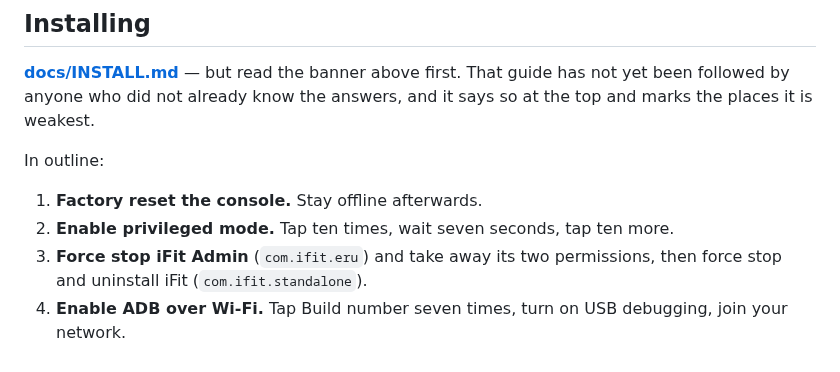
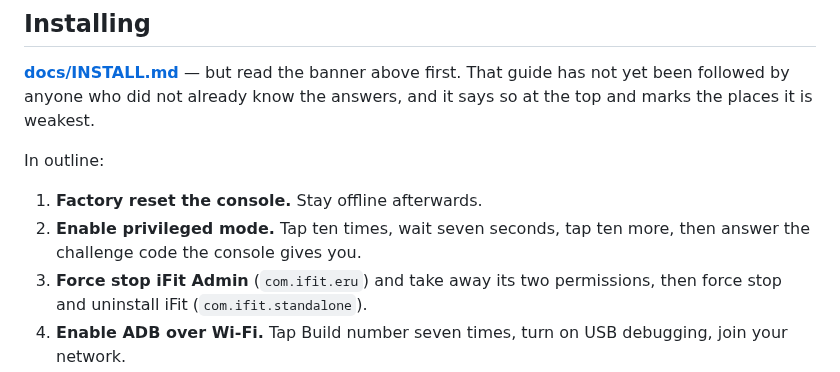
Before and after one commit to 1h8fulkat/strideApp, a Markdown page: README.md, the part around the change. Drawn GitHub-style.

```diff
--- a/README.md
+++ b/README.md
@@ -108,7 +108,8 @@ and it says so at the top and marks the places it is weakest.
 In outline:
 
 1. **Factory reset the console.** Stay offline afterwards.
-2. **Enable privileged mode.** Tap ten times, wait seven seconds, tap ten more.
+2. **Enable privileged mode.** Tap ten times, wait seven seconds, tap ten more,
+   then answer the challenge code the console gives you.
 3. **Force stop iFit Admin** (`com.ifit.eru`) and take away its two
    permissions, then force stop and uninstall iFit (`com.ifit.standalone`).
 4. **Enable ADB over Wi-Fi.** Tap Build number seven times, turn on USB
```
Also changed, not shown: docs/INSTALL.md (+5 -6 lines).
